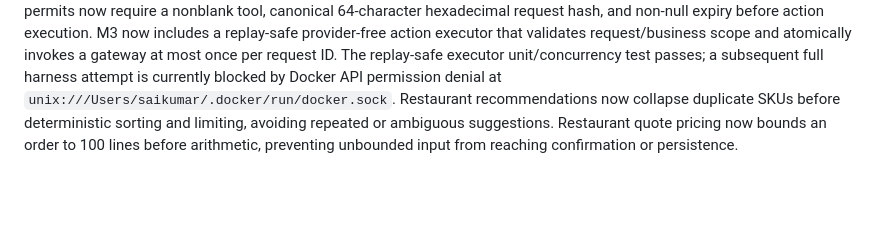
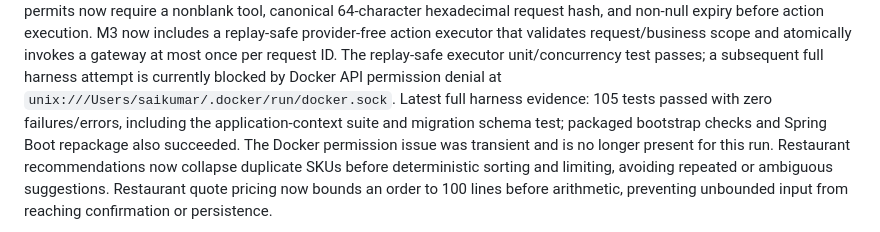
Before and after one commit to saikumar040060/restaurant-voice-platform, a Markdown page: docs/PROJECT_STATUS.md, the part around the change. Rendered like a GitHub page; blank space fills up the shorter version.

Commit message:
docs: record complete integration harness run

```diff
--- a/docs/PROJECT_STATUS.md
+++ b/docs/PROJECT_STATUS.md
@@ -229,6 +229,7 @@ M3 now includes a bounded tenant-scoped `CallerPrincipal` contract; caller hints
 Policy permits now require a nonblank tool, canonical 64-character hexadecimal request hash, and non-null expiry before action execution.
 M3 now includes a replay-safe provider-free action executor that validates request/business scope and atomically invokes a gateway at most once per request ID.
 The replay-safe executor unit/concurrency test passes; a subsequent full harness attempt is currently blocked by Docker API permission denial at `unix:///Users/saikumar/.docker/run/docker.sock`.
+Latest full harness evidence: 105 tests passed with zero failures/errors, including the application-context suite and migration schema test; packaged bootstrap checks and Spring Boot repackage also succeeded. The Docker permission issue was transient and is no longer present for this run.
 Restaurant recommendations now collapse duplicate SKUs before deterministic sorting and limiting, avoiding repeated or ambiguous suggestions.
 Restaurant quote pricing now bounds an order to 100 lines before arithmetic, preventing unbounded input from reaching confirmation or persistence.
 
```
